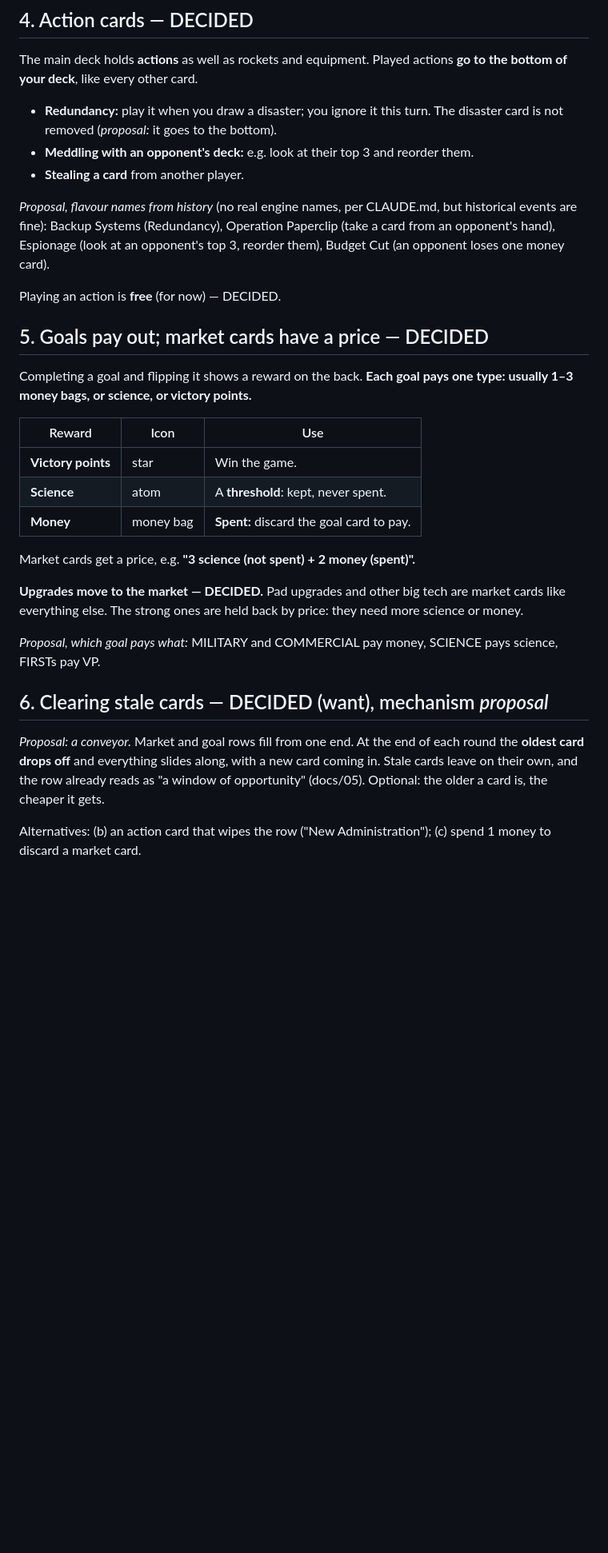
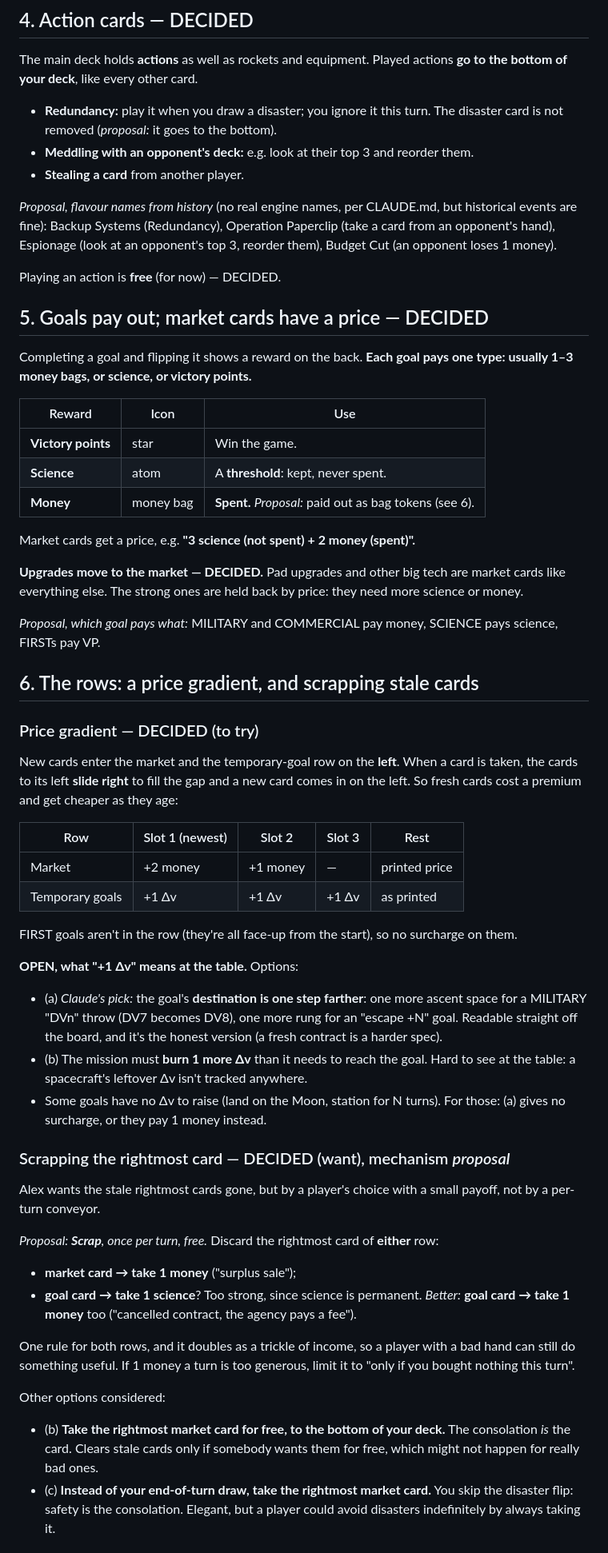
Before and after one commit to alexvansande/rocket-science, a Markdown page: docs/09-decks-failures-economy.md, the part around one of its changes. Shown at 80% size. GitHub-like rendering; blank space fills up the shorter version.

Commit message:
Docs/09: price gradient on the market and goal rows; scrap-the-rightmost proposal; money tokens
Co-Authored-By: Claude Opus 5.5 <noreply@anthropic.com>
Claude-Session: https://claude.ai/code/session_01RHUdcPb9ftPmEWVF4MBF9d

```diff
--- a/docs/09-decks-failures-economy.md
+++ b/docs/09-decks-failures-economy.md
@@ -89,7 +89,7 @@ The main deck holds **actions** as well as rockets and equipment. Played actions
 - **Meddling with an opponent's deck:** e.g. look at their top 3 and reorder them.
 - **Stealing a card** from another player.
 
-*Proposal, flavour names from history* (no real engine names, per CLAUDE.md, but historical events are fine): Backup Systems (Redundancy), Operation Paperclip (take a card from an opponent's hand), Espionage (look at an opponent's top 3, reorder them), Budget Cut (an opponent loses one money card).
+*Proposal, flavour names from history* (no real engine names, per CLAUDE.md, but historical events are fine): Backup Systems (Redundancy), Operation Paperclip (take a card from an opponent's hand), Espionage (look at an opponent's top 3, reorder them), Budget Cut (an opponent loses 1 money).
 
 Playing an action is **free** (for now) — DECIDED.
 
@@ -101,7 +101,7 @@ Completing a goal and flipping it shows a reward on the back. **Each goal pays o
 |---|---|---|
 | **Victory points** | star | Win the game. |
 | **Science** | atom | A **threshold**: kept, never spent. |
-| **Money** | money bag | **Spent:** discard the goal card to pay. |
+| **Money** | money bag | **Spent.** *Proposal:* paid out as bag tokens (see 6). |
 
 Market cards get a price, e.g. **"3 science (not spent) + 2 money (spent)".**
 
@@ -109,8 +109,35 @@ Market cards get a price, e.g. **"3 science (not spent) + 2 money (spent)".**
 
 *Proposal, which goal pays what:* MILITARY and COMMERCIAL pay money, SCIENCE pays science, FIRSTs pay VP.
 
-## 6. Clearing stale cards — DECIDED (want), mechanism *proposal*
+## 6. The rows: a price gradient, and scrapping stale cards
 
-*Proposal: a conveyor.* Market and goal rows fill from one end. At the end of each round the **oldest card drops off** and everything slides along, with a new card coming in. Stale cards leave on their own, and the row already reads as "a window of opportunity" (docs/05). Optional: the older a card is, the cheaper it gets.
+### Price gradient — DECIDED (to try)
 
-Alternatives: (b) an action card that wipes the row ("New Administration"); (c) spend 1 money to discard a market card.
+New cards enter the market and the temporary-goal row on the **left**. When a card is taken, the cards to its left **slide right** to fill the gap and a new card comes in on the left. So fresh cards cost a premium and get cheaper as they age:
+
+| Row | Slot 1 (newest) | Slot 2 | Slot 3 | Rest |
+|---|---|---|---|---|
+| Market | +2 money | +1 money | — | printed price |
+| Temporary goals | +1 Δv | +1 Δv | +1 Δv | as printed |
+
+FIRST goals aren't in the row (they're all face-up from the start), so no surcharge on them.
+
+**OPEN, what "+1 Δv" means at the table.** Options:
+- (a) *Claude's pick:* the goal's **destination is one step farther**: one more ascent space for a MILITARY "DVn" throw (DV7 becomes DV8), one more rung for an "escape +N" goal. Readable straight off the board, and it's the honest version (a fresh contract is a harder spec).
+- (b) The mission must **burn 1 more Δv** than it needs to reach the goal. Hard to see at the table: a spacecraft's leftover Δv isn't tracked anywhere.
+- Some goals have no Δv to raise (land on the Moon, station for N turns). For those: (a) gives no surcharge, or they pay 1 money instead.
+
+### Scrapping the rightmost card — DECIDED (want), mechanism *proposal*
+
+Alex wants the stale rightmost cards gone, but by a player's choice with a small payoff, not by a per-turn conveyor.
+
+*Proposal: **Scrap**, once per turn, free.* Discard the rightmost card of **either** row:
+- **market card → take 1 money** ("surplus sale");
+- **goal card → take 1 science**? Too strong, since science is permanent. *Better:* **goal card → take 1 money** too ("cancelled contract, the agency pays a fee").
+
+One rule for both rows, and it doubles as a trickle of income, so a player with a bad hand can still do something useful. If 1 money a turn is too generous, limit it to "only if you bought nothing this turn".
+
+Other options considered:
+- (b) **Take the rightmost market card for free, to the bottom of your deck.** The consolation *is* the card. Clears stale cards only if somebody wants them for free, which might not happen for really bad ones.
+- (c) **Instead of your end-of-turn draw, take the rightmost market card.** You skip the disaster flip: safety is the consolation. Elegant, but a player could avoid disasters indefinitely by always taking it.
+
```
Also changed, not shown: other parts of docs/09-decks-failures-economy.md (+3 -0 lines).
